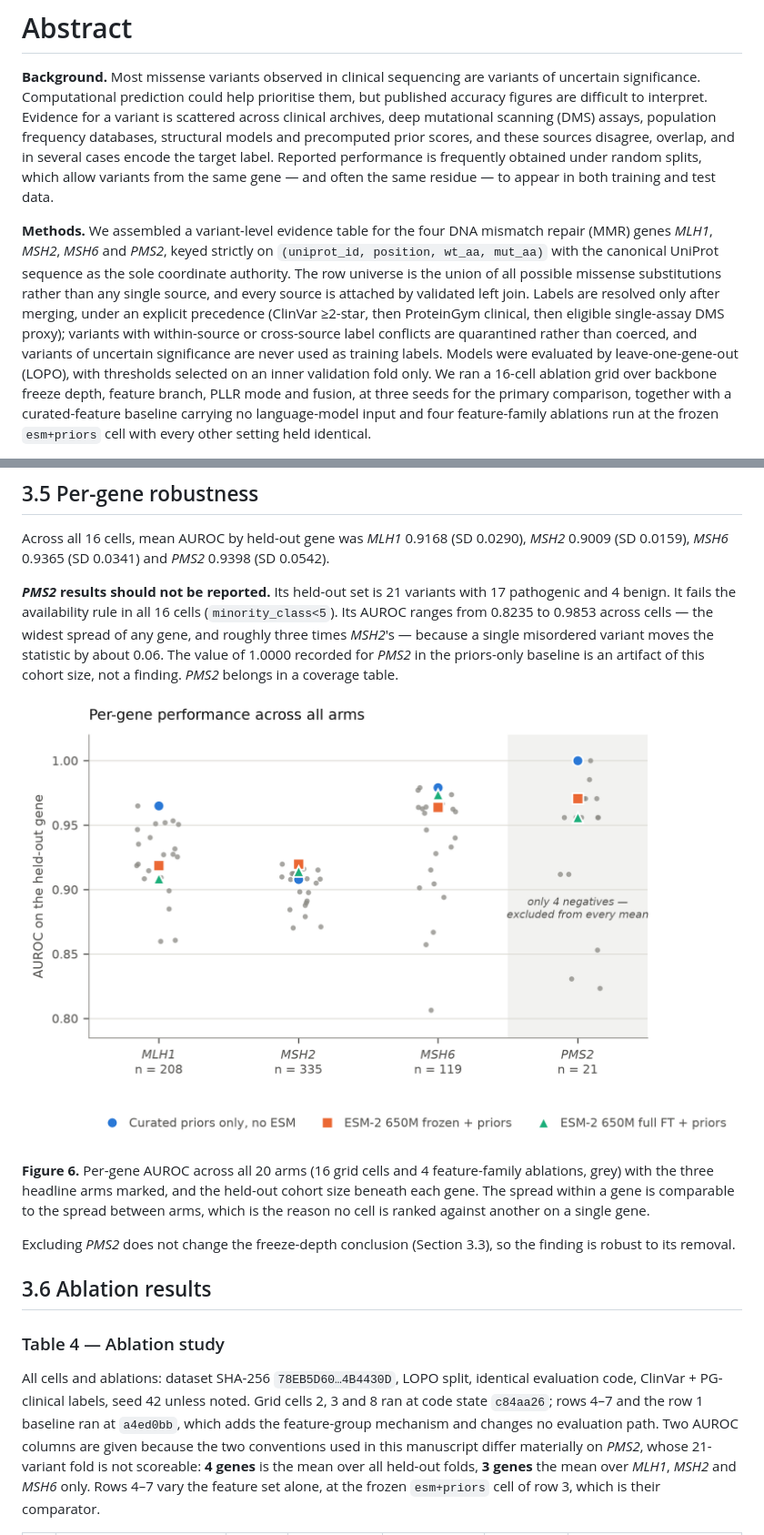
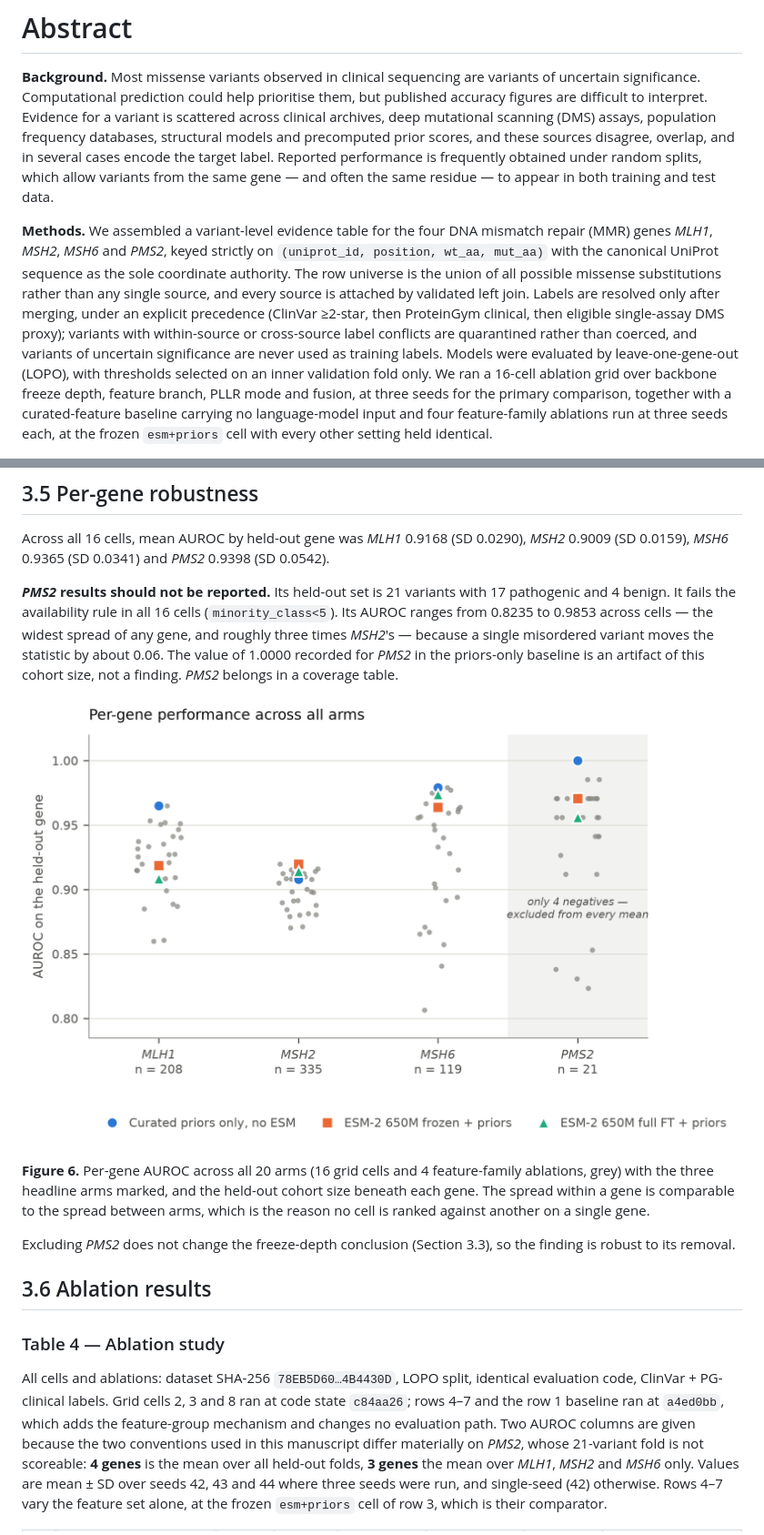
Before and after one commit to jvikramsrd/variant_pathogenicity_dl, a Markdown page: docs/MANUSCRIPT.md, 2 parts joined by grey strips. Shown at 91% size. Drawn GitHub-style; pictures changed too: docs/figures/fig6_pergene.png.

```diff
--- a/docs/MANUSCRIPT.md
+++ b/docs/MANUSCRIPT.md
@@ -12,5 +12,5 @@
 
 **Background.** Most missense variants observed in clinical sequencing are variants of uncertain significance. Computational prediction could help prioritise them, but published accuracy figures are difficult to interpret. Evidence for a variant is scattered across clinical archives, deep mutational scanning (DMS) assays, population frequency databases, structural models and precomputed prior scores, and these sources disagree, overlap, and in several cases encode the target label. Reported performance is frequently obtained under random splits, which allow variants from the same gene — and often the same residue — to appear in both training and test data.
 
-**Methods.** We assembled a variant-level evidence table for the four DNA mismatch repair (MMR) genes *MLH1*, *MSH2*, *MSH6* and *PMS2*, keyed strictly on `(uniprot_id, position, wt_aa, mut_aa)` with the canonical UniProt sequence as the sole coordinate authority. The row universe is the union of all possible missense substitutions rather than any single source, and every source is attached by validated left join. Labels are resolved only after merging, under an explicit precedence (ClinVar ≥2-star, then ProteinGym clinical, then eligible single-assay DMS proxy); variants with within-source or cross-source label conflicts are quarantined rather than coerced, and variants of uncertain significance are never used as training labels. Models were evaluated by leave-one-gene-out (LOPO), with thresholds selected on an inner validation fold only. We ran a 16-cell ablation grid over backbone freeze depth, feature branch, PLLR mode and fusion, at three seeds for the primary comparison, together with a curated-feature baseline carrying no language-model input and four feature-family ablations run at the frozen `esm+priors` cell with every other setting held identical.
+**Methods.** We assembled a variant-level evidence table for the four DNA mismatch repair (MMR) genes *MLH1*, *MSH2*, *MSH6* and *PMS2*, keyed strictly on `(uniprot_id, position, wt_aa, mut_aa)` with the canonical UniProt sequence as the sole coordinate authority. The row universe is the union of all possible missense substitutions rather than any single source, and every source is attached by validated left join. Labels are resolved only after merging, under an explicit precedence (ClinVar ≥2-star, then ProteinGym clinical, then eligible single-assay DMS proxy); variants with within-source or cross-source label conflicts are quarantined rather than coerced, and variants of uncertain significance are never used as training labels. Models were evaluated by leave-one-gene-out (LOPO), with thresholds selected on an inner validation fold only. We ran a 16-cell ablation grid over backbone freeze depth, feature branch, PLLR mode and fusion, at three seeds for the primary comparison, together with a curated-feature baseline carrying no language-model input and four feature-family ablations run at three seeds each, at the frozen `esm+priors` cell with every other setting held identical.
 
@@ -303,5 +303,5 @@ Excluding *PMS2* does not change the freeze-depth conclusion (Section 3.3), so t
 
 ### Table 4 — Ablation study
 
-All cells and ablations: dataset SHA-256 `78EB5D60…4B4430D`, LOPO split, identical evaluation code, ClinVar + PG-clinical labels, seed 42 unless noted. Grid cells 2, 3 and 8 ran at code state `c84aa26`; rows 4–7 and the row 1 baseline ran at `a4ed0bb`, which adds the feature-group mechanism and changes no evaluation path. Two AUROC columns are given because the two conventions used in this manuscript differ materially on *PMS2*, whose 21-variant fold is not scoreable: **4 genes** is the mean over all held-out folds, **3 genes** the mean over *MLH1*, *MSH2* and *MSH6* only. Rows 4–7 vary the feature set alone, at the frozen `esm+priors` cell of row 3, which is their comparator.
+All cells and ablations: dataset SHA-256 `78EB5D60…4B4430D`, LOPO split, identical evaluation code, ClinVar + PG-clinical labels. Grid cells 2, 3 and 8 ran at code state `c84aa26`; rows 4–7 and the row 1 baseline ran at `a4ed0bb`, which adds the feature-group mechanism and changes no evaluation path. Two AUROC columns are given because the two conventions used in this manuscript differ materially on *PMS2*, whose 21-variant fold is not scoreable: **4 genes** is the mean over all held-out folds, **3 genes** the mean over *MLH1*, *MSH2* and *MSH6* only. Values are mean ± SD over seeds 42, 43 and 44 where three seeds were run, and single-seed (42) otherwise. Rows 4–7 vary the feature set alone, at the frozen `esm+priors` cell of row 3, which is their comparator.
 
```
Also changed, not shown: other parts of docs/MANUSCRIPT.md (+20 -18 lines), MISSING_EVIDENCE.md (+23 -23 lines), docs/figures/fig5_ablation.png, 4 other files.
